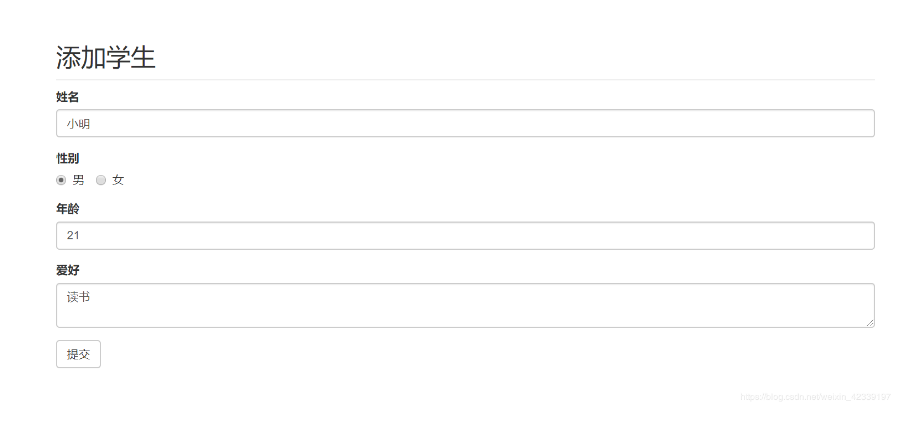
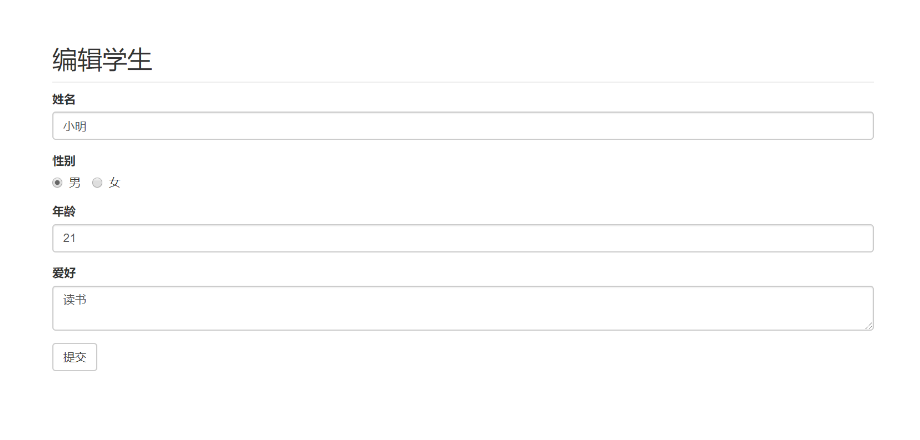
Before and after one commit to hcq29/Learning-Nodejs, a Markdown page: README.md, the part around the change. Drawn GitHub-style; pictures changed too: images/20200207113632978.png (deleted), images/image-20200208165743037.png (added).

```diff
--- a/README.md
+++ b/README.md
@@ -379,4 +379,4 @@ exports.delete = function (id, callback) {
 
 ![20200207113650734](images/20200207113650734.png)
 
-![20200207113632978](images/20200207113632978.png)
+![image-20200208165743037](images/image-20200208165743037.png)
```
Also changed, not shown: 1 other file.
